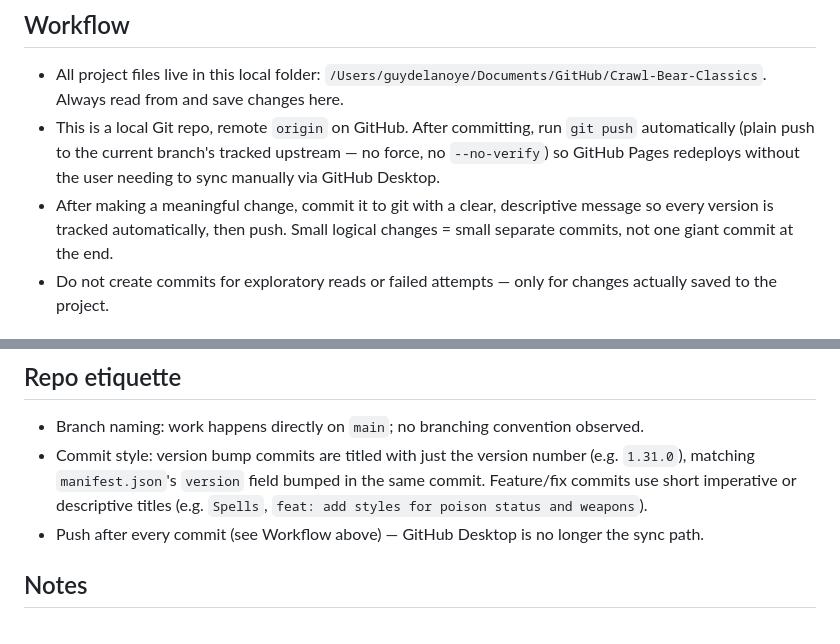
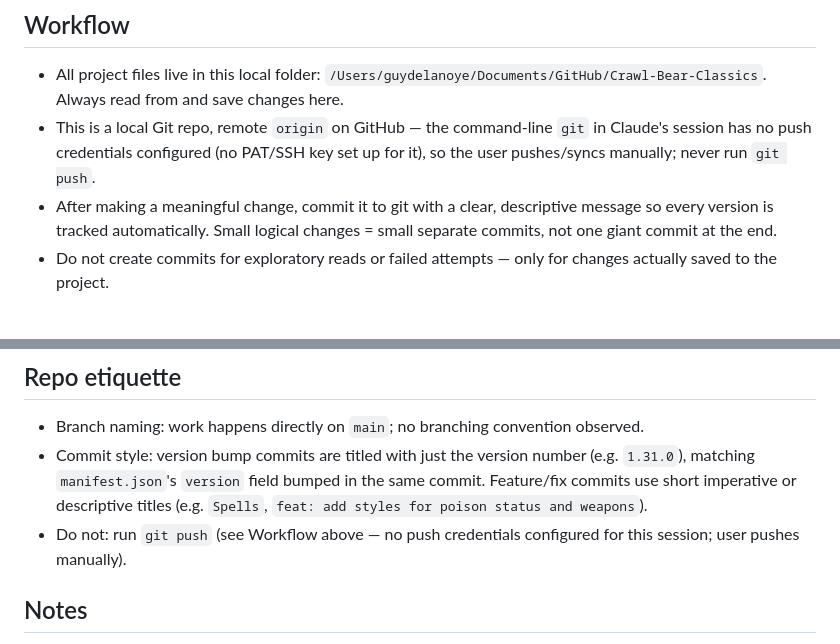
Before and after one commit to Ostendpirate/Crawl-Bear-Classics, a Markdown page: CLAUDE.md, 2 parts joined by grey strips. GitHub-like rendering.

Commit message:
Revert to manual push - no push credentials configured for this session
Co-Authored-By: Claude Sonnet 5 <noreply@anthropic.com>
Claude-Session: https://claude.ai/code/session_01RuEyMtj9g6S1Q1TEPoa4xt

```diff
--- a/CLAUDE.md
+++ b/CLAUDE.md
@@ -11,8 +11,8 @@ No build, test, or lint tooling — plain static HTML/CSS/JS files served as-is.
 ## Workflow
 
 - All project files live in this local folder: `/Users/guydelanoye/Documents/GitHub/Crawl-Bear-Classics`. Always read from and save changes here.
-- This is a local Git repo, remote `origin` on GitHub. After committing, run `git push` automatically (plain push to the current branch's tracked upstream — no force, no `--no-verify`) so GitHub Pages redeploys without the user needing to sync manually via GitHub Desktop.
-- After making a meaningful change, commit it to git with a clear, descriptive message so every version is tracked automatically, then push. Small logical changes = small separate commits, not one giant commit at the end.
+- This is a local Git repo, remote `origin` on GitHub — the command-line `git` in Claude's session has no push credentials configured (no PAT/SSH key set up for it), so the user pushes/syncs manually; never run `git push`.
+- After making a meaningful change, commit it to git with a clear, descriptive message so every version is tracked automatically. Small logical changes = small separate commits, not one giant commit at the end.
 - Do not create commits for exploratory reads or failed attempts — only for changes actually saved to the project.
 
 ## Architecture
@@ -37,7 +37,7 @@ No build, test, or lint tooling — plain static HTML/CSS/JS files served as-is.
 <!-- Branching, committing, versioning habits — since you copy new versions into this folder. -->
 - Branch naming: work happens directly on `main`; no branching convention observed.
 - Commit style: version bump commits are titled with just the version number (e.g. `1.31.0`), matching `manifest.json`'s `version` field bumped in the same commit. Feature/fix commits use short imperative or descriptive titles (e.g. `Spells`, `feat: add styles for poison status and weapons`).
-- Push after every commit (see Workflow above) — GitHub Desktop is no longer the sync path.
+- Do not: run `git push` (see Workflow above — no push credentials configured for this session; user pushes manually).
 
 ## Notes
 
```
